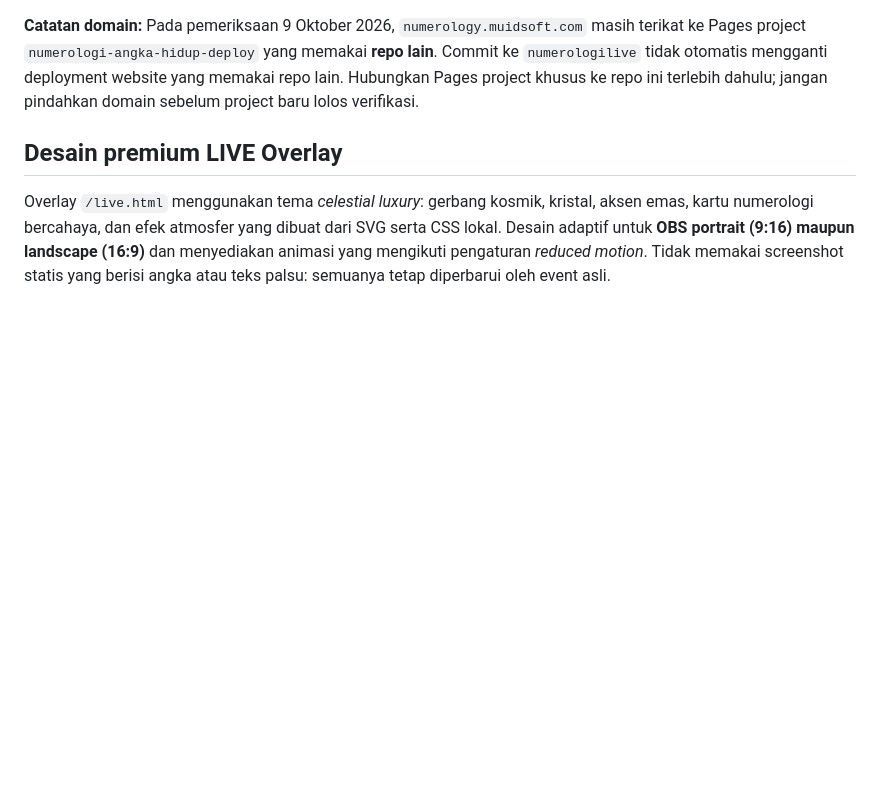
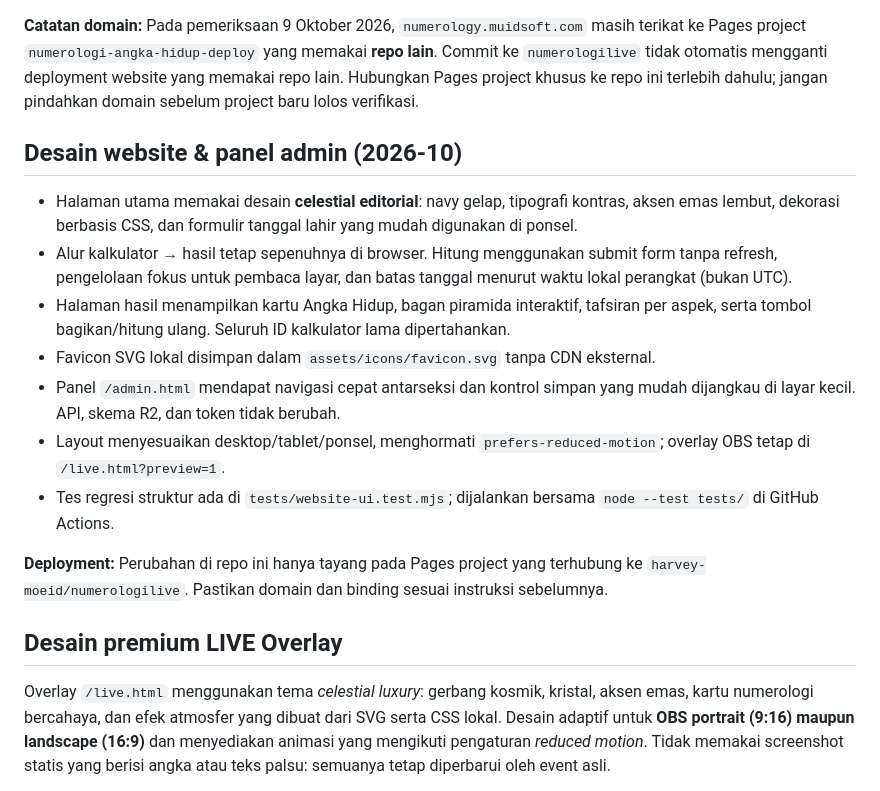
Before and after one commit to harvey-moeid/numerologilive, a Markdown page: README.md, the part around the change. Rendered like a GitHub page; blank space fills up the shorter version.

Commit message:
docs: explain refreshed site, admin UX and verification

```diff
--- a/README.md
+++ b/README.md
@@ -34,6 +34,18 @@ Jangan menyimpan secret di GitHub, file publik, `index.html`, atau JavaScript fr
 **Di Render (service `tiktok-live-konektor`)**: set `API_KEY`, cek `GET /api/health`, dan klik **Start LIVE** saat akun TikTok benar-benar LIVE. Backend-to-backend dari Cloudflare tidak memerlukan `API_ALLOWED_ORIGINS` karena tidak mengirim header `Origin` browser.
 
 **Catatan domain:** Pada pemeriksaan 9 Oktober 2026, `numerology.muidsoft.com` masih terikat ke Pages project `numerologi-angka-hidup-deploy` yang memakai **repo lain**. Commit ke `numerologilive` tidak otomatis mengganti deployment website yang memakai repo lain. Hubungkan Pages project khusus ke repo ini terlebih dahulu; jangan pindahkan domain sebelum project baru lolos verifikasi.
+
+## Desain website & panel admin (2026-10)
+
+- Halaman utama memakai desain **celestial editorial**: navy gelap, tipografi kontras, aksen emas lembut, dekorasi berbasis CSS, dan formulir tanggal lahir yang mudah digunakan di ponsel.
+- Alur kalkulator → hasil tetap sepenuhnya di browser. Hitung menggunakan submit form tanpa refresh, pengelolaan fokus untuk pembaca layar, dan batas tanggal menurut waktu lokal perangkat (bukan UTC).
+- Halaman hasil menampilkan kartu Angka Hidup, bagan piramida interaktif, tafsiran per aspek, serta tombol bagikan/hitung ulang. Seluruh ID kalkulator lama dipertahankan.
+- Favicon SVG lokal disimpan dalam `assets/icons/favicon.svg` tanpa CDN eksternal.
+- Panel `/admin.html` mendapat navigasi cepat antarseksi dan kontrol simpan yang mudah dijangkau di layar kecil. API, skema R2, dan token tidak berubah.
+- Layout menyesuaikan desktop/tablet/ponsel, menghormati `prefers-reduced-motion`; overlay OBS tetap di `/live.html?preview=1`.
+- Tes regresi struktur ada di `tests/website-ui.test.mjs`; dijalankan bersama `node --test tests/` di GitHub Actions.
+
+**Deployment:** Perubahan di repo ini hanya tayang pada Pages project yang terhubung ke `harvey-moeid/numerologilive`. Pastikan domain dan binding sesuai instruksi sebelumnya.
 
 ## Desain premium LIVE Overlay
 
```
